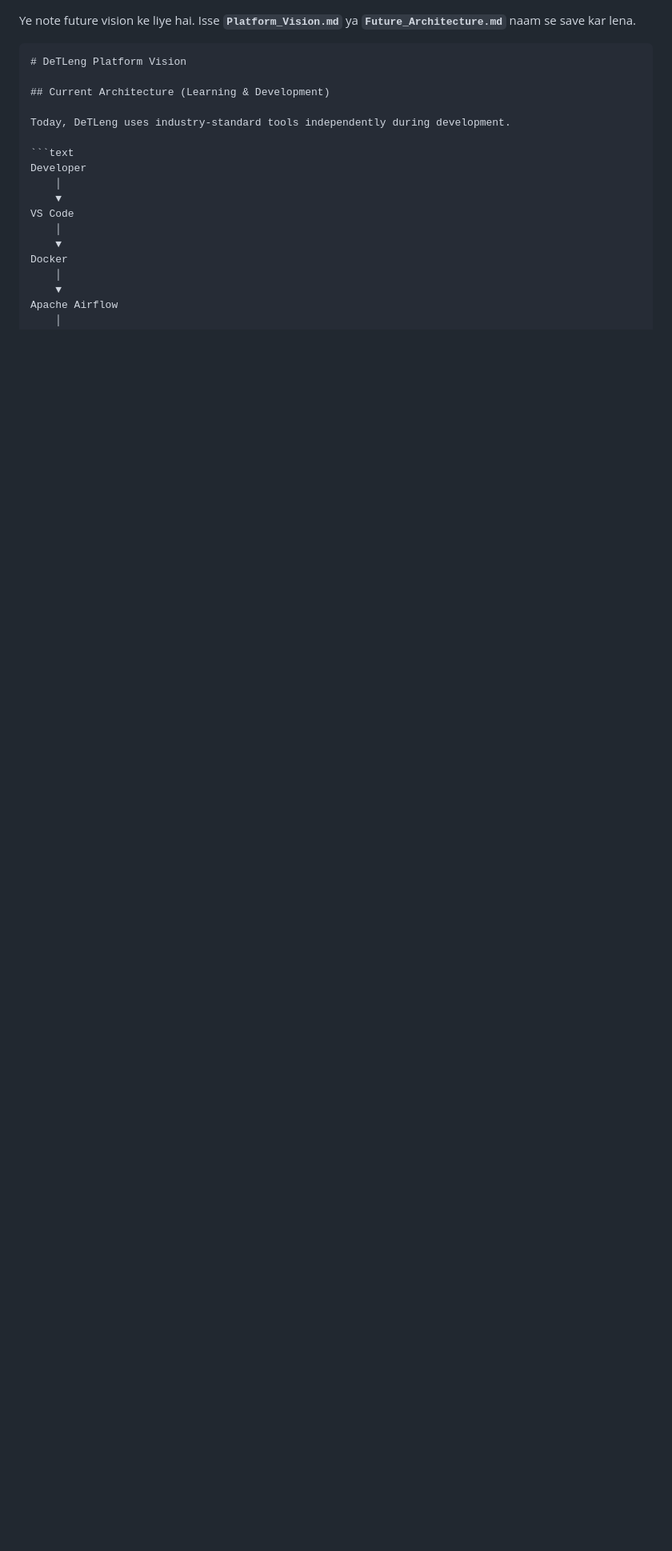
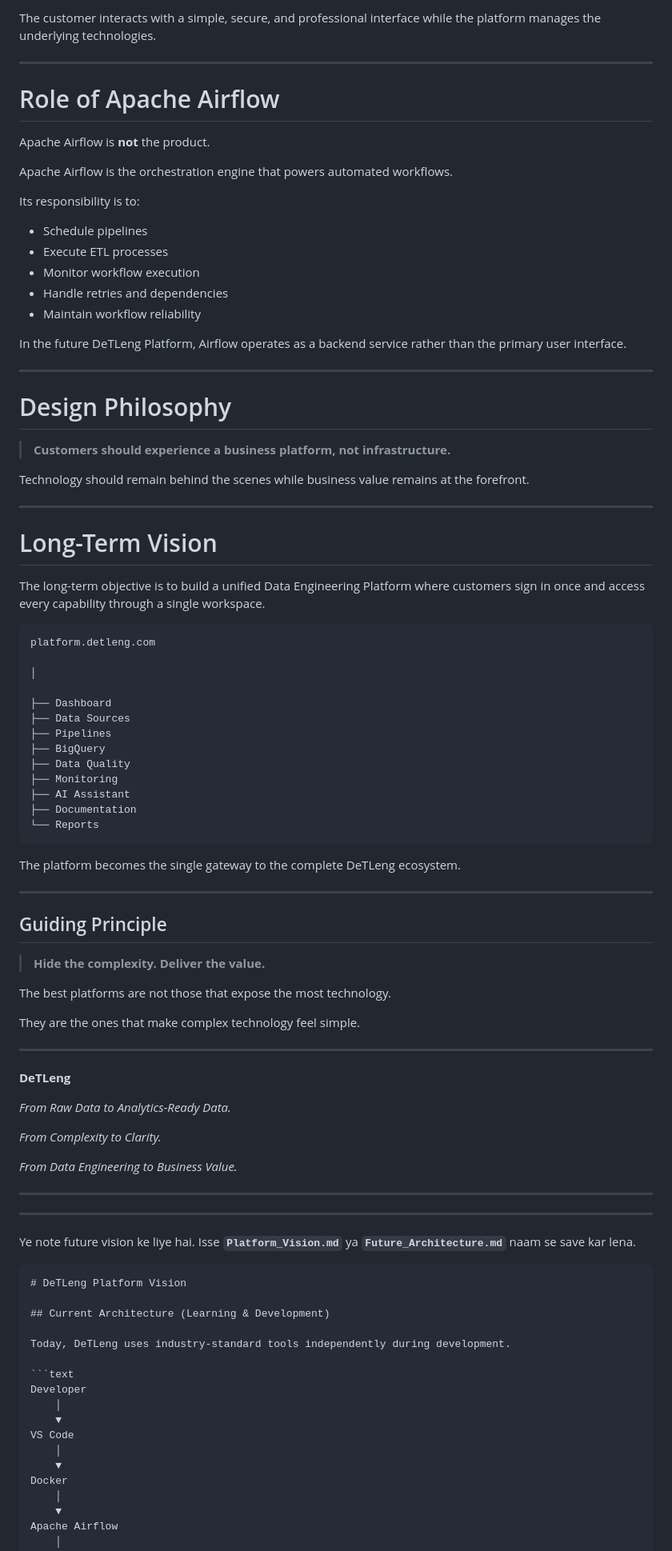
Before and after one commit to Navid-Ishaq/detleng-website, a Markdown page: gcp-de/Future_Architecture.md, the part around one of its changes. Shown at 80% size. GitHub-like rendering; blank space fills up the shorter version.

`````diff
--- a/gcp-de/Future_Architecture.md
+++ b/gcp-de/Future_Architecture.md
@@ -1,3 +79,83 @@
+The customer interacts with a simple, secure, and professional interface while the platform manages the underlying technologies.
+
+---
+
+# Role of Apache Airflow
+
+Apache Airflow is **not** the product.
+
+Apache Airflow is the orchestration engine that powers automated workflows.
+
+Its responsibility is to:
+
+- Schedule pipelines
+- Execute ETL processes
+- Monitor workflow execution
+- Handle retries and dependencies
+- Maintain workflow reliability
+
+In the future DeTLeng Platform, Airflow operates as a backend service rather than the primary user interface.
+
+---
+
+# Design Philosophy
+
+> **Customers should experience a business platform, not infrastructure.**
+
+Technology should remain behind the scenes while business value remains at the forefront.
+
+---
+
+# Long-Term Vision
+
+The long-term objective is to build a unified Data Engineering Platform where customers sign in once and access every capability through a single workspace.
+
+```text
+platform.detleng.com
+
+│
+
+├── Dashboard
+├── Data Sources
+├── Pipelines
+├── BigQuery
+├── Data Quality
+├── Monitoring
+├── AI Assistant
+├── Documentation
+└── Reports
+```
+
+The platform becomes the single gateway to the complete DeTLeng ecosystem.
+
+---
+
+## Guiding Principle
+
+> **Hide the complexity. Deliver the value.**
+
+The best platforms are not those that expose the most technology.
+
+They are the ones that make complex technology feel simple.
+
+---
+
+**DeTLeng**
+
+*From Raw Data to Analytics-Ready Data.*
+
+*From Complexity to Clarity.*
+
+*From Data Engineering to Business Value.*
+
+
+
+
+---
+
+---
+
+
 Ye note future vision ke liye hai. Isse **`Platform_Vision.md`** ya **`Future_Architecture.md`** naam se save kar lena.
 
 ````markdown
`````
Also changed, not shown: other parts of gcp-de/Future_Architecture.md (+78 -0 lines).
